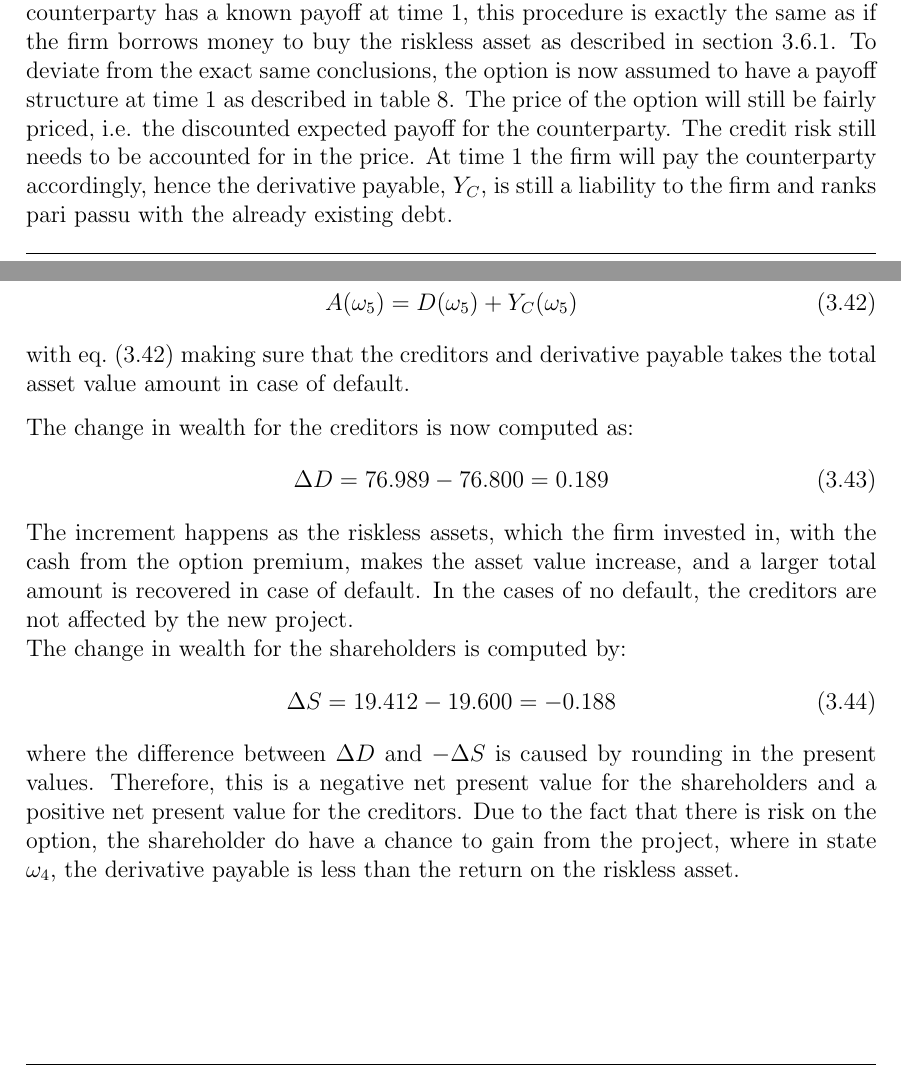
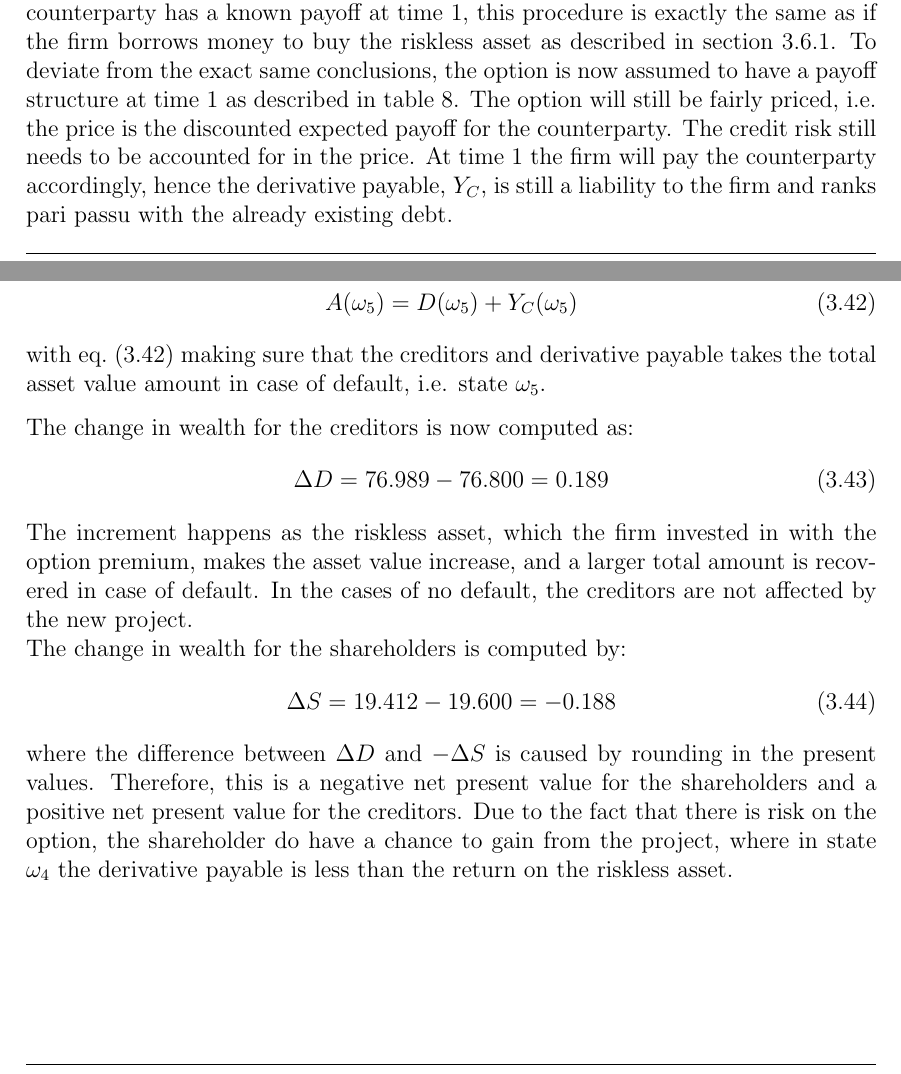
Before and after one commit to sebastianbaltser/master-thesis, a LaTeX thesis (thesis/main.tex, which reads thesis/content/body-matter/single-period-model/funding-benefit.tex): two parts of pages 25 and 26 of 27, joined at a grey line, cut so that both start at the same text. Compiled offline with pdfLaTeX.

Commit message:
Update funding benefit after review final

```diff
--- a/thesis/content/body-matter/single-period-model/funding-benefit.tex
+++ b/thesis/content/body-matter/single-period-model/funding-benefit.tex
@@ -210,7 +210,7 @@
             as described in \cref{sec:example-risk-free-project-debt-issuance}.
             To deviate from the exact same conclusions, the option is now assumed to have a payoff structure at time 1
             as described in \cref{tbl:risky-option-payoff}.
-            The price of the option will still be fairly priced, i.e. the discounted expected payoff for the counterparty.
+            The option will still be fairly priced, i.e. the price is the discounted expected payoff for the counterparty.
             The credit risk still needs to be accounted for in the price.
             At time 1 the firm will pay the counterparty accordingly, hence the derivative payable, $Y_C$,
             is still a liability to the firm and ranks pari passu with the already existing debt.
@@ -251,13 +251,13 @@
                 \label{eqn:no-funding-buyback-default}
             \end{align}
             with \cref{eqn:no-funding-buyback-default} making sure that the creditors and derivative payable
-            takes the total asset value amount in case of default.
+            takes the total asset value amount in case of default, i.e. state $\omega_5$.
 
             The change in wealth for the creditors is now computed as:
             \begin{equation}
                 \Delta D = 76.989 - 76.800 = 0.189
             \end{equation}
-            The increment happens as the riskless assets, which the firm invested in, with the cash from the option premium,
+            The increment happens as the riskless asset, which the firm invested in with the option premium,
             makes the asset value increase, and a larger total amount is recovered in case of default.
             In the cases of no default, the creditors are not affected by the new project.\\
             The change in wealth for the shareholders is computed by:
@@ -268,6 +268,6 @@
             Therefore, this is a negative net present value for the shareholders
             and a positive net present value for the creditors.
             Due to the fact that there is risk on the option, the shareholder do have a chance to gain from the project,
-            where in state $\omega_4$, the derivative payable is less than the return on the riskless asset.
+            where in state $\omega_4$ the derivative payable is less than the return on the riskless asset.
 
 \end{document}
```
